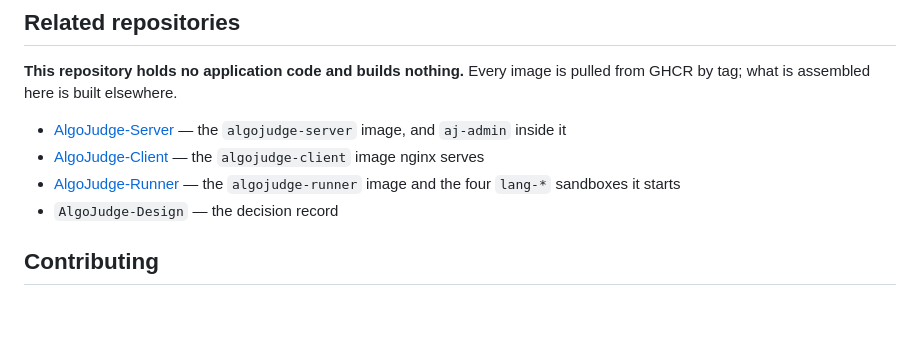
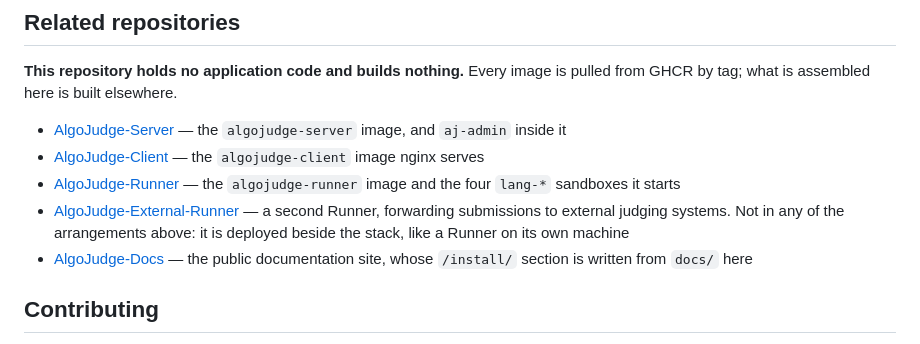
Before and after one commit to AlgoJudge/AlgoJudge-Ops, a Markdown page: README.md, the part around the change. GitHub-like rendering; blank space fills up the shorter version.

Commit message:
The related list names what publishes with 0.1
Out: the decision record, which is a private repository. In: the forwarding Runner and the documentation site.

```diff
--- a/README.md
+++ b/README.md
@@ -89,7 +89,12 @@ pulled from GHCR by tag; what is assembled here is built elsewhere.
   `algojudge-client` image nginx serves
 - [AlgoJudge-Runner](https://github.com/AlgoJudge/AlgoJudge-Runner) — the
   `algojudge-runner` image and the four `lang-*` sandboxes it starts
-- `AlgoJudge-Design` — the decision record
+- [AlgoJudge-External-Runner](https://github.com/AlgoJudge/AlgoJudge-External-Runner)
+  — a second Runner, forwarding submissions to external judging systems. Not in
+  any of the arrangements above: it is deployed beside the stack, like a Runner
+  on its own machine
+- [AlgoJudge-Docs](https://github.com/AlgoJudge/AlgoJudge-Docs) — the public
+  documentation site, whose `/install/` section is written from `docs/` here
 
 ## Contributing
 
```
